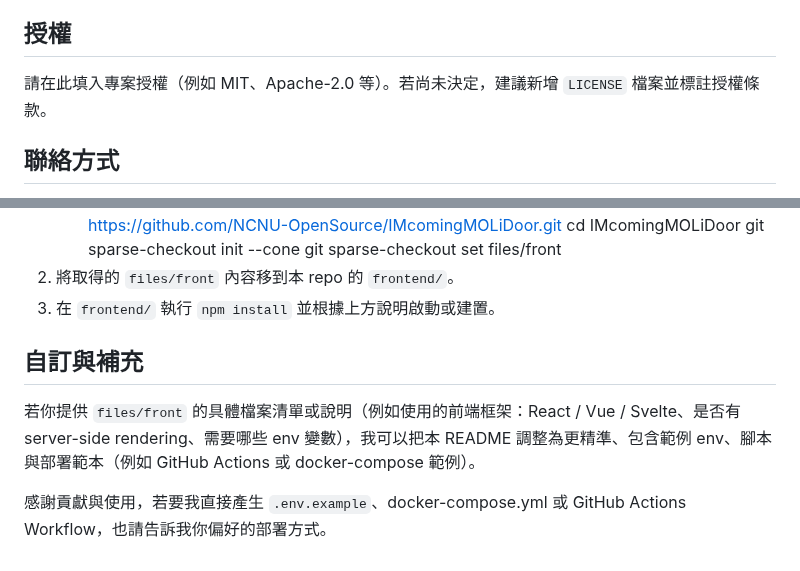
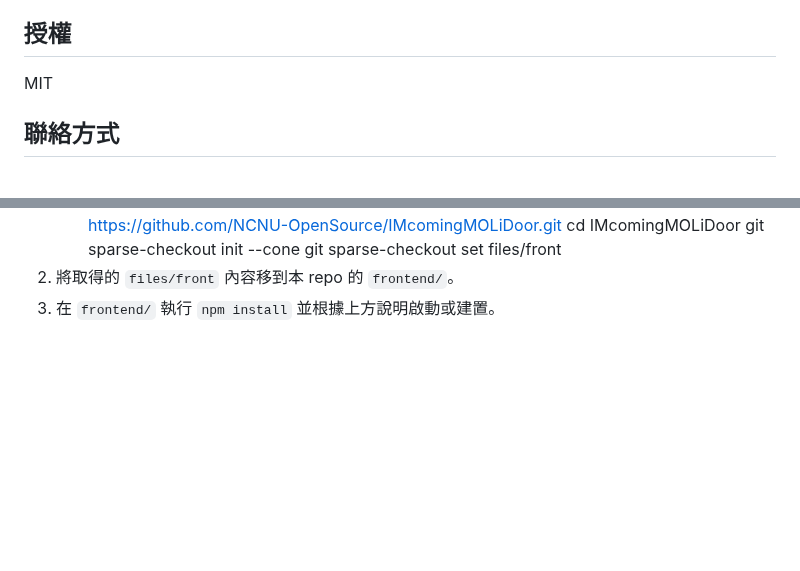
Before and after one commit to bs10081/MOLi-stalknlock, a Markdown page: README.md, 2 parts joined by grey strips. Drawn GitHub-style; blank space fills up the shorter version.

Commit message:
Update README by removing customization details
Removed sections on customization and contribution guidelines.

```diff
--- a/README.md
+++ b/README.md
@@ -158,7 +158,7 @@ MOLi-stalknlock 是一個結合後端與前端的專案，主要用途為（填
 
 授權
 ---
-請在此填入專案授權（例如 MIT、Apache-2.0 等）。若尚未決定，建議新增 `LICENSE` 檔案並標註授權條款。
+MIT
 
 聯絡方式
 ---
@@ -174,9 +174,3 @@ MOLi-stalknlock 是一個結合後端與前端的專案，主要用途為（填
      git sparse-checkout set files/front
 2. 將取得的 `files/front` 內容移到本 repo 的 `frontend/`。
 3. 在 `frontend/` 執行 `npm install` 並根據上方說明啟動或建置。
-
-自訂與補充
----
-若你提供 `files/front` 的具體檔案清單或說明（例如使用的前端框架：React / Vue / Svelte、是否有 server-side rendering、需要哪些 env 變數），我可以把本 README 調整為更精準、包含範例 env、腳本與部署範本（例如 GitHub Actions 或 docker-compose 範例）。
-
-感謝貢獻與使用，若要我直接產生 `.env.example`、docker-compose.yml 或 GitHub Actions Workflow，也請告訴我你偏好的部署方式。
```
